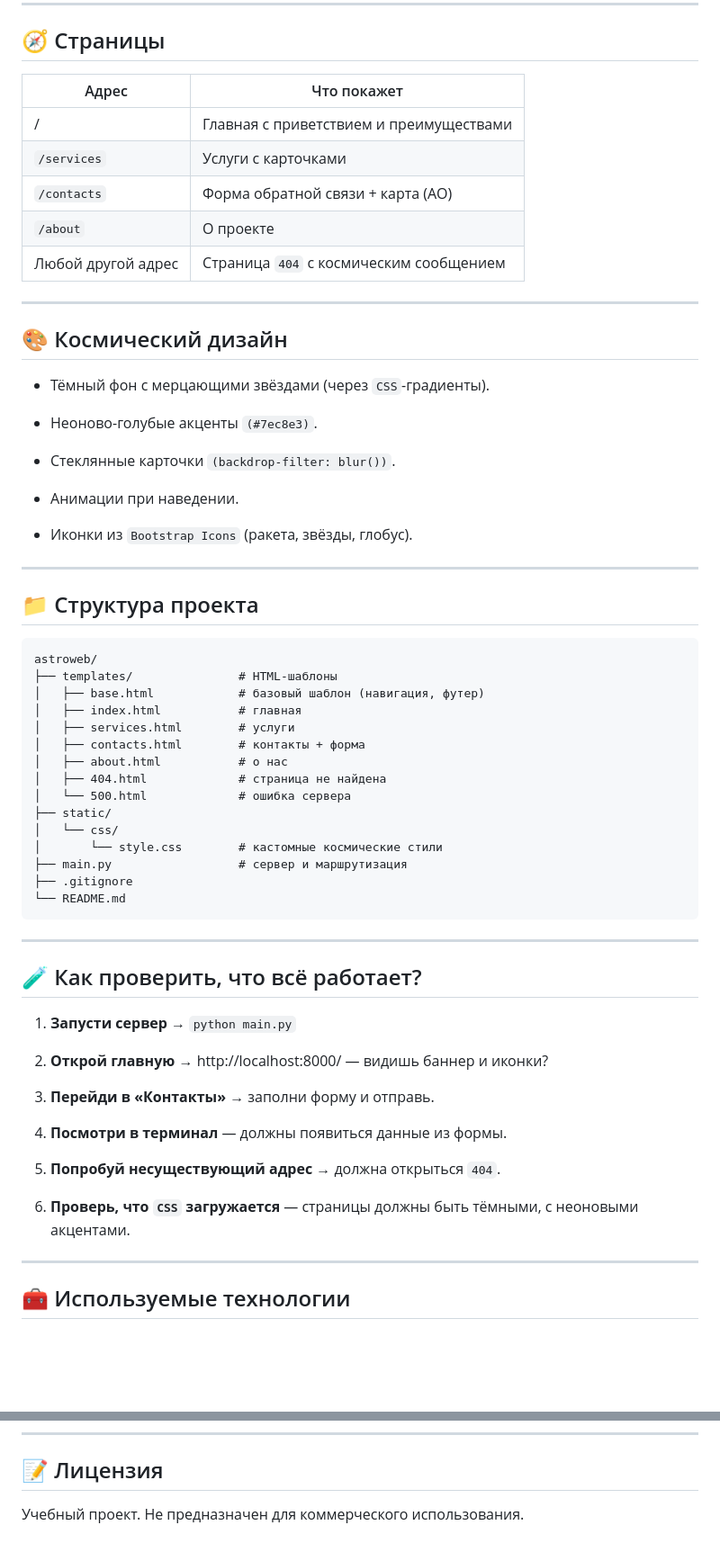
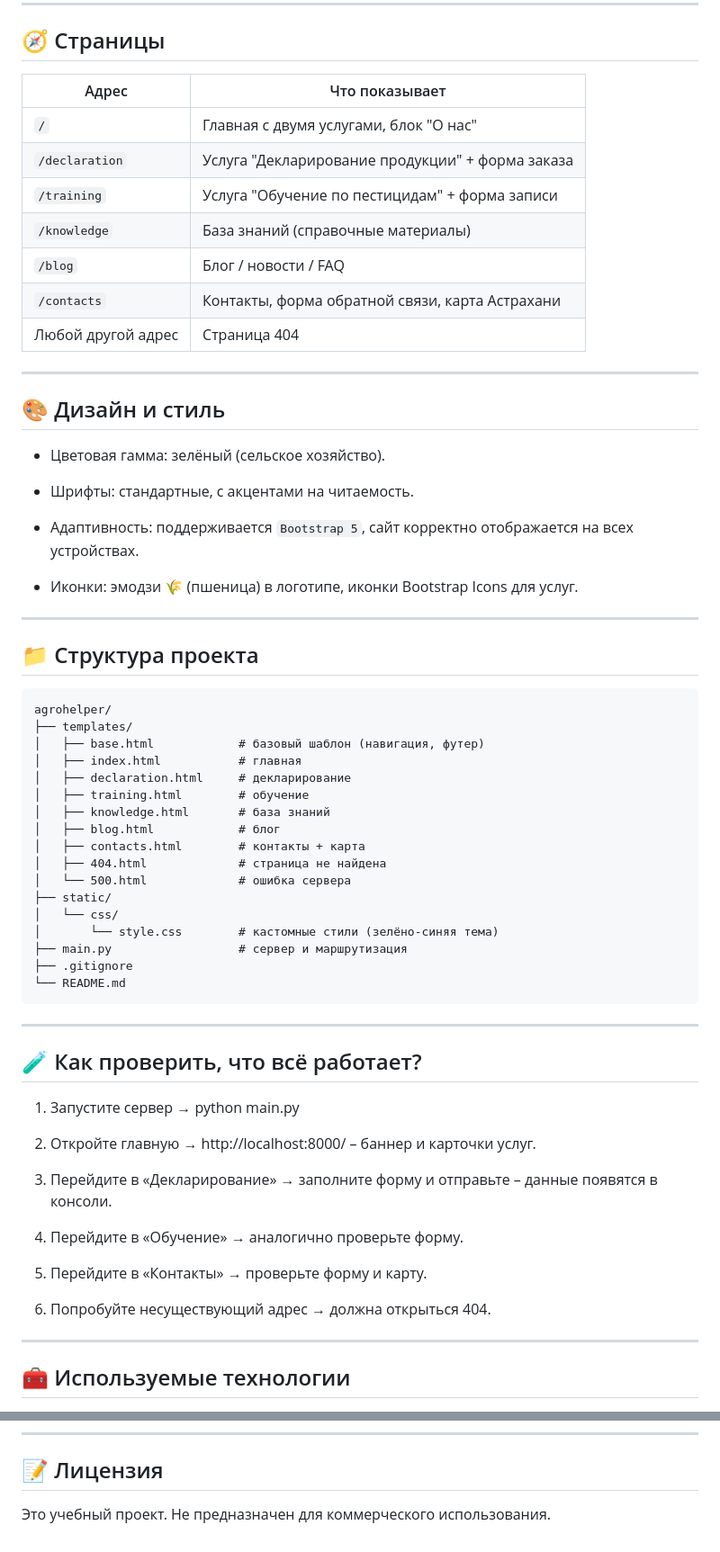
Before and after one commit to BUMbiro/agrohelper, a Markdown page: README.md, 2 parts joined by grey strips. Shown: that part at 90% size. Drawn GitHub-style; blank space fills up the shorter version.

````diff
--- a/README.md
+++ b/README.md
@@ -40,43 +41,48 @@ http://localhost:8000
 ---
 
 ## 🧭 Страницы
-|Адрес| Что покажет |
-|-----|---------|
-|/| Главная с приветствием и преимуществами|
-|`/services`|Услуги с карточками|
-|`/contacts`|Форма обратной связи + карта (АО)|
-|`/about`|О проекте|
-|Любой другой адрес|Страница `404` с космическим сообщением|
+
+| Адрес | Что показывает |
+|-------|----------------|
+| `/` | Главная с двумя услугами, блок "О нас" |
+| `/declaration` | Услуга "Декларирование продукции" + форма заказа |
+| `/training` | Услуга "Обучение по пестицидам" + форма записи |
+| `/knowledge` | База знаний (справочные материалы) |
+| `/blog` | Блог / новости / FAQ |
+| `/contacts` | Контакты, форма обратной связи, карта Астрахани |
+| Любой другой адрес | Страница 404 |
 
 ---
 
-## 🎨 Космический дизайн
-- Тёмный фон с мерцающими звёздами (через `CSS`-градиенты).
+## 🎨 Дизайн и стиль
 
-- Неоново-голубые акценты `(#7ec8e3)`.
+- Цветовая гамма: зелёный (сельское хозяйство).
 
-- Стеклянные карточки `(backdrop-filter: blur())`.
+- Шрифты: стандартные, с акцентами на читаемость.
 
-- Анимации при наведении.
+- Адаптивность: поддерживается `Bootstrap 5`, сайт корректно отображается на всех устройствах.
 
-- Иконки из `Bootstrap Icons` (ракета, звёзды, глобус).
+- Иконки: эмодзи 🌾 (пшеница) в логотипе, иконки Bootstrap Icons для услуг.
+
 
 ---
 
 ## 📁 Структура проекта
 ```text
-astroweb/
-├── templates/               # HTML-шаблоны
+agrohelper/
+├── templates/
 │   ├── base.html            # базовый шаблон (навигация, футер)
 │   ├── index.html           # главная
-│   ├── services.html        # услуги
-│   ├── contacts.html        # контакты + форма
-│   ├── about.html           # о нас
+│   ├── declaration.html     # декларирование
+│   ├── training.html        # обучение
+│   ├── knowledge.html       # база знаний
+│   ├── blog.html            # блог
+│   ├── contacts.html        # контакты + карта
 │   ├── 404.html             # страница не найдена
 │   └── 500.html             # ошибка сервера
 ├── static/
 │   └── css/
-│       └── style.css        # кастомные космические стили
+│       └── style.css        # кастомные стили (зелёно-синяя тема)
 ├── main.py                  # сервер и маршрутизация
 ├── .gitignore
 └── README.md
@@ -85,17 +91,18 @@ astroweb/
 ---
 
 ## 🧪 Как проверить, что всё работает?
-1. **Запусти сервер** → `python main.py`
 
-2. **Открой главную** → http://localhost:8000/ — видишь баннер и иконки?
+1. Запустите сервер → python main.py
 
-3. **Перейди в «Контакты»** → заполни форму и отправь.
+2. Откройте главную → http://localhost:8000/ – баннер и карточки услуг.
 
-4. **Посмотри в терминал** — должны появиться данные из формы.
+3. Перейдите в «Декларирование» → заполните форму и отправьте – данные появятся в консоли.
 
-5. **Попробуй несуществующий адрес** → должна открыться `404`.
+4. Перейдите в «Обучение» → аналогично проверьте форму.
 
-6. **Проверь, что `CSS` загружается** — страницы должны быть тёмными, с неоновыми акцентами.
+5. Перейдите в «Контакты» → проверьте форму и карту.
+
+6. Попробуйте несуществующий адрес → должна открыться 404.
 
 ---
 
@@ -125,4 +151,4 @@ astroweb/
 ---
 
 ## 📝 Лицензия
-Учебный проект. Не предназначен для коммерческого использования.
+Это учебный проект. Не предназначен для коммерческого использования.
````
Also changed, not shown: other parts of README.md (+36 -16 lines).
